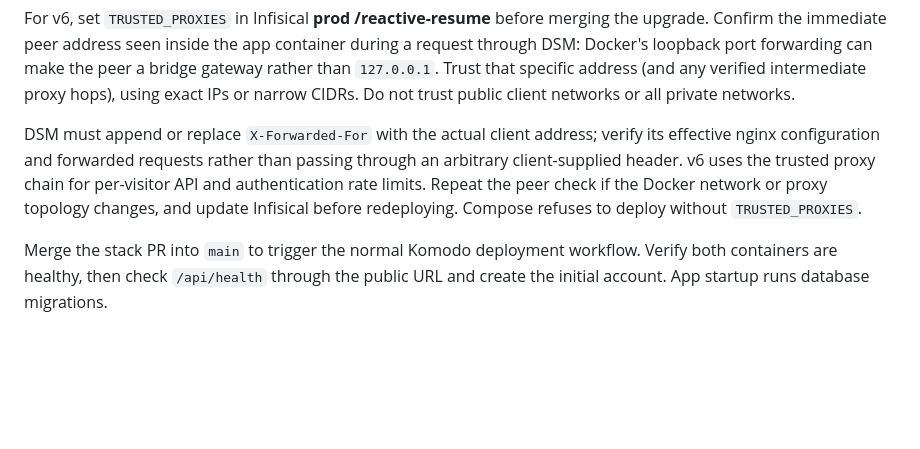
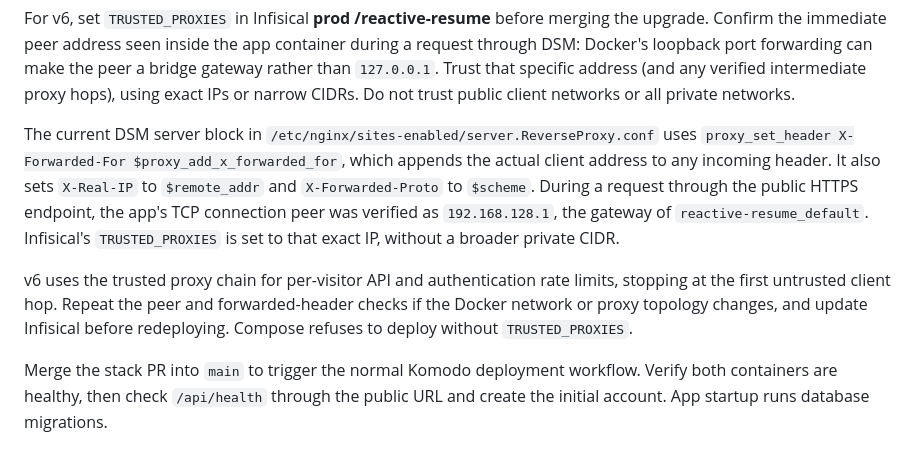
Before and after one commit to samaluk/homelab, a Markdown page: reactive-resume/README.md, the part around the change. Drawn GitHub-style; blank space fills up the shorter version.

Commit message:
Document verified DSM proxy hop and forwarded headers

```diff
--- a/reactive-resume/README.md
+++ b/reactive-resume/README.md
@@ -66,12 +66,20 @@ make the peer a bridge gateway rather than `127.0.0.1`. Trust that specific
 address (and any verified intermediate proxy hops), using exact IPs or narrow
 CIDRs. Do not trust public client networks or all private networks.
 
-DSM must append or replace `X-Forwarded-For` with the actual client address;
-verify its effective nginx configuration and forwarded requests rather than
-passing through an arbitrary client-supplied header. v6 uses the trusted proxy
-chain for per-visitor API and authentication rate limits. Repeat the peer check
-if the Docker network or proxy topology changes, and update Infisical before
-redeploying. Compose refuses to deploy without `TRUSTED_PROXIES`.
+The current DSM server block in
+`/etc/nginx/sites-enabled/server.ReverseProxy.conf` uses
+`proxy_set_header X-Forwarded-For $proxy_add_x_forwarded_for`, which appends the
+actual client address to any incoming header. It also sets `X-Real-IP` to
+`$remote_addr` and `X-Forwarded-Proto` to `$scheme`. During a request through
+the public HTTPS endpoint, the app's TCP connection peer was verified as
+`192.168.128.1`, the gateway of `reactive-resume_default`. Infisical's
+`TRUSTED_PROXIES` is set to that exact IP, without a broader private CIDR.
+
+v6 uses the trusted proxy chain for per-visitor API and authentication rate
+limits, stopping at the first untrusted client hop. Repeat the peer and
+forwarded-header checks if the Docker network or proxy topology changes, and
+update Infisical before redeploying. Compose refuses to deploy without
+`TRUSTED_PROXIES`.
 
 Merge the stack PR into `main` to trigger the normal Komodo deployment workflow.
 Verify both containers are healthy, then check `/api/health` through the public
```
